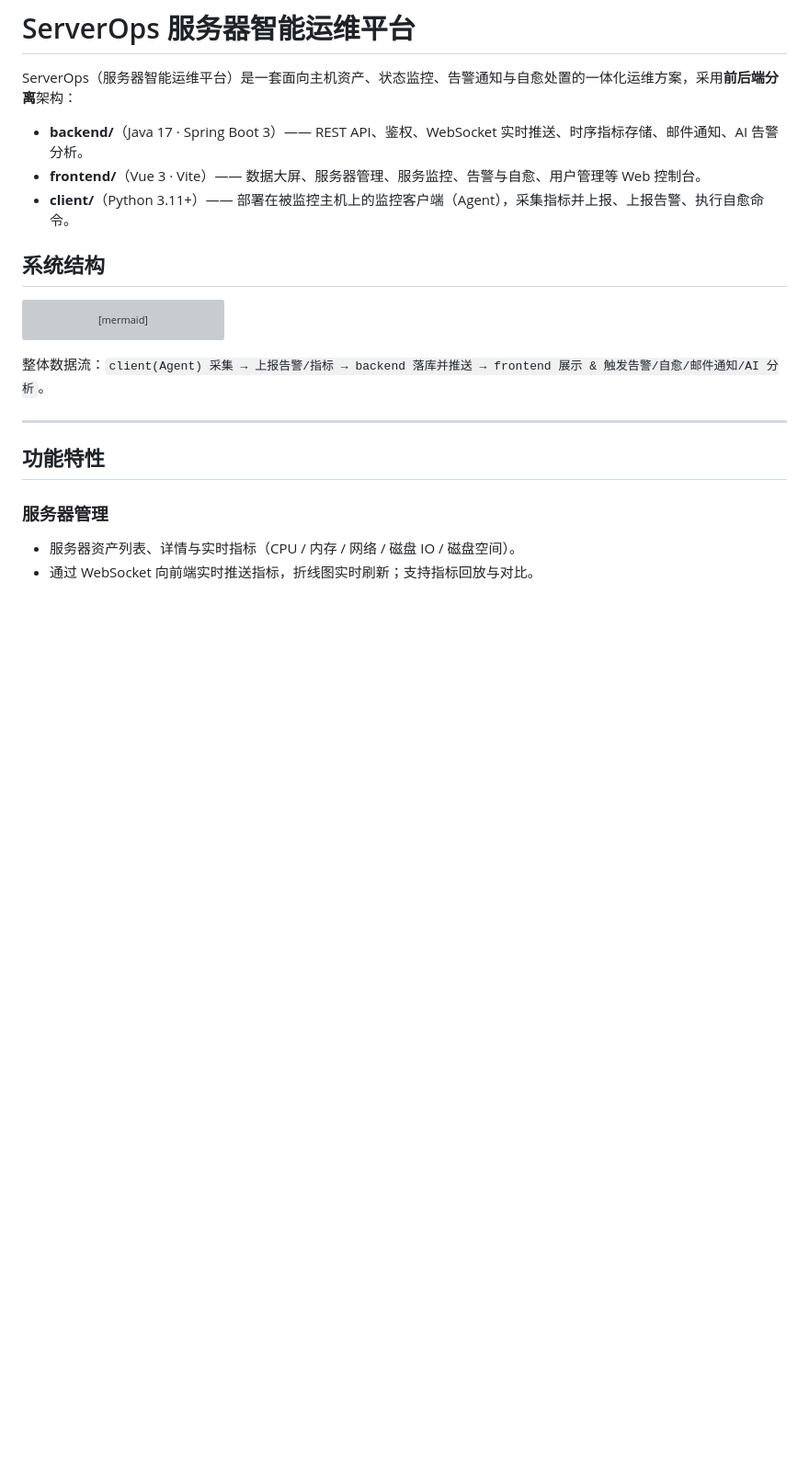
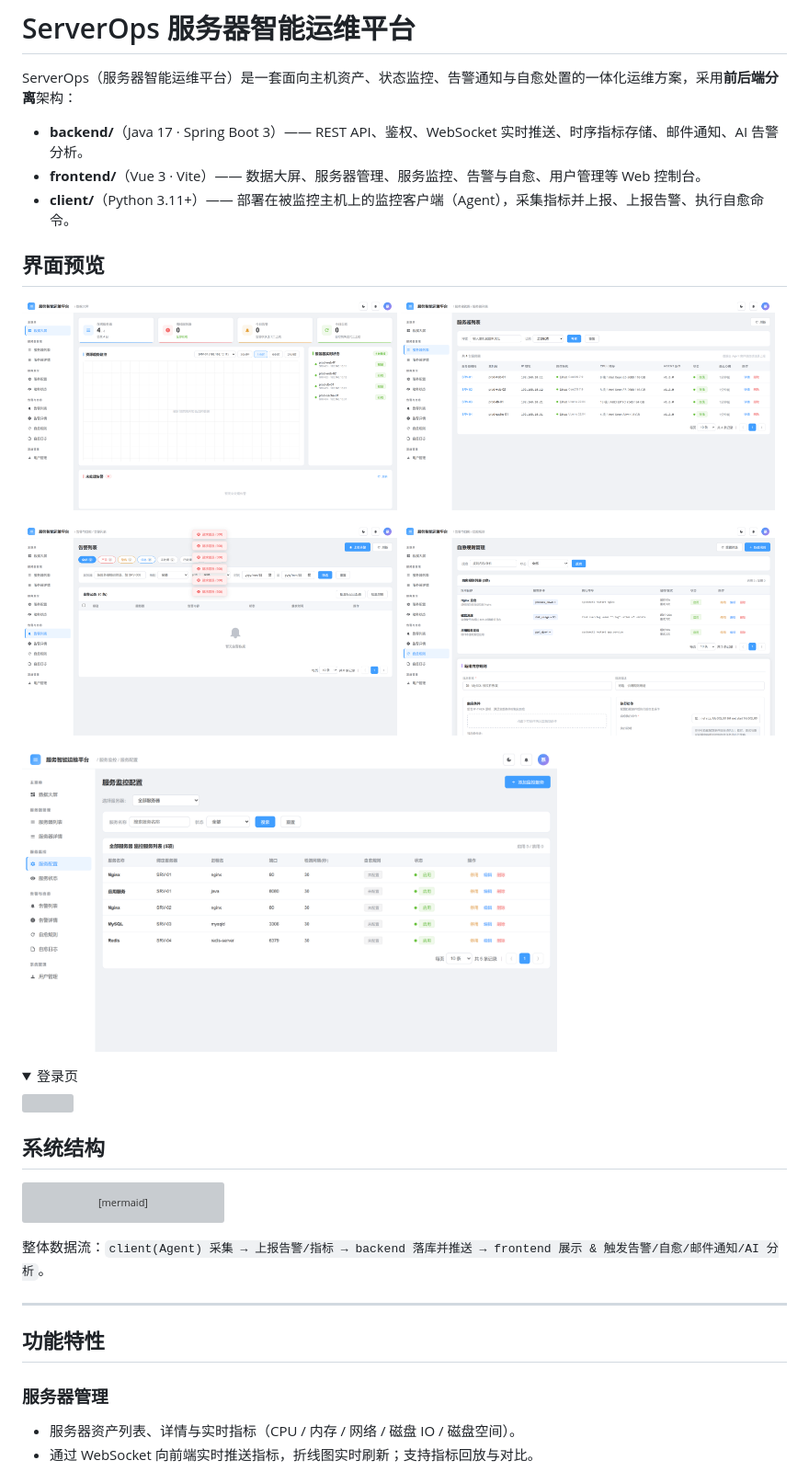
Before and after one commit to Cixuy/serverops, a Markdown page: README.md, the part around the change. Shown at 92% size. Rendered like a GitHub page; pictures changed too: docs/screenshots/alert-list.png (added), docs/screenshots/dashboard.png (added), docs/screenshots/healing-rules.png (added); folded sections open; blank space fills up the shorter version; grey boxes are pictures that could not be loaded.

```diff
--- a/README.md
+++ b/README.md
@@ -5,6 +5,27 @@ ServerOps（服务器智能运维平台）是一套面向主机资产、状态
 - **backend/**（Java 17 · Spring Boot 3）—— REST API、鉴权、WebSocket 实时推送、时序指标存储、邮件通知、AI 告警分析。
 - **frontend/**（Vue 3 · Vite）—— 数据大屏、服务器管理、服务监控、告警与自愈、用户管理等 Web 控制台。
 - **client/**（Python 3.11+）—— 部署在被监控主机上的监控客户端（Agent），采集指标并上报、上报告警、执行自愈命令。
+
+## 界面预览
+
+<p>
+  <img src="docs/screenshots/dashboard.png" width="49%">
+  <img src="docs/screenshots/server-list.png" width="49%">
+</p>
+<p>
+  <img src="docs/screenshots/alert-list.png" width="49%">
+  <img src="docs/screenshots/healing-rules.png" width="49%">
+</p>
+<p>
+  <img src="docs/screenshots/service-config.png" width="70%">
+</p>
+
+<details>
+<summary>登录页</summary>
+
+<img src="docs/screenshots/login.png" width="80%">
+
+</details>
 
 ## 系统结构
 
```
Also changed, not shown: 3 other files.
